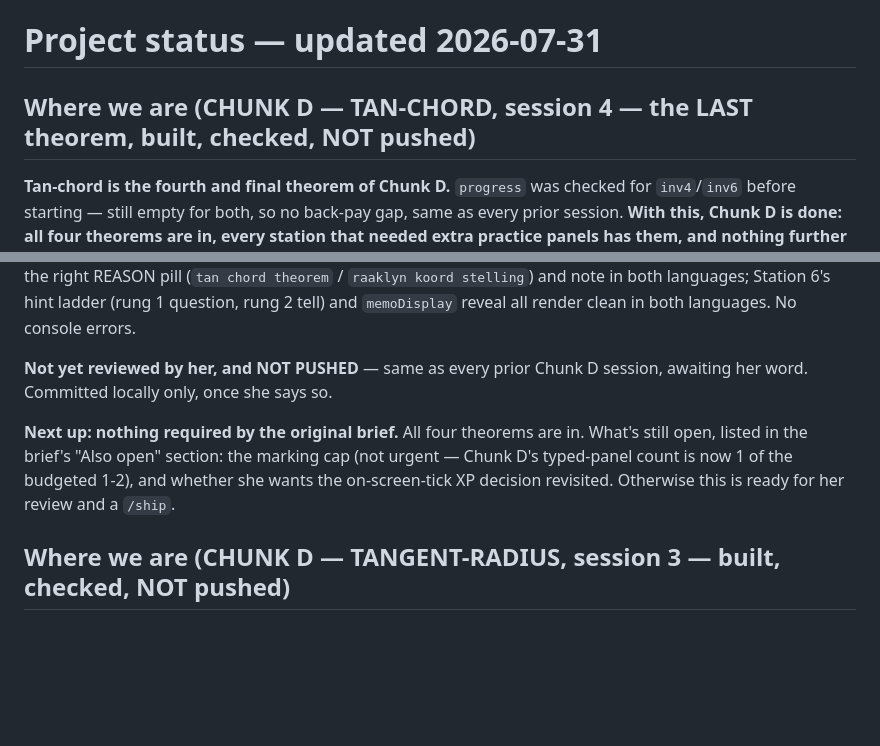
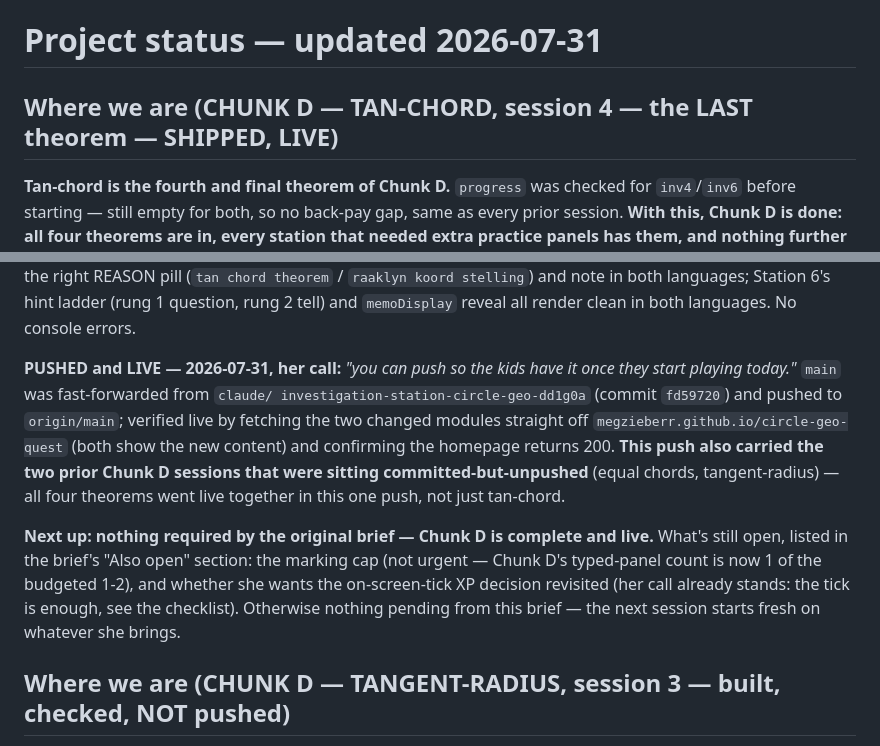
Before and after one commit to megzieberr/circle-geo-quest, a Markdown page: PROJECT-STATUS.md, 2 parts joined by grey strips. GitHub-like rendering; blank space fills up the shorter version.

Commit message:
Status: tan-chord shipped and live, Chunk D complete
Fast-forwarded main and pushed per her go-ahead. This push also
carried the two prior Chunk D sessions (equal chords, tangent-radius)
that were sitting committed-but-unpushed, so all four theorems went
live together.

```diff
--- a/PROJECT-STATUS.md
+++ b/PROJECT-STATUS.md
@@ -1,6 +1,6 @@
 # Project status — updated 2026-07-31
 
-## Where we are (CHUNK D — TAN-CHORD, session 4 — the LAST theorem, built, checked, NOT pushed)
+## Where we are (CHUNK D — TAN-CHORD, session 4 — the LAST theorem — SHIPPED, LIVE)
 
 **Tan-chord is the fourth and final theorem of Chunk D.** `progress` was
 checked for `inv4`/`inv6` before starting — still empty for both, so no
@@ -61,14 +61,23 @@ Afrikaans: Station 4's tap shows the right REASON pill (`tan chord theorem` /
 (rung 1 question, rung 2 tell) and `memoDisplay` reveal all render clean in
 both languages. No console errors.
 
-**Not yet reviewed by her, and NOT PUSHED** — same as every prior Chunk D
-session, awaiting her word. Committed locally only, once she says so.
+**PUSHED and LIVE — 2026-07-31, her call:** *"you can push so the kids have it
+once they start playing today."* `main` was fast-forwarded from `claude/
+investigation-station-circle-geo-dd1g0a` (commit `fd59720`) and pushed to
+`origin/main`; verified live by fetching the two changed modules straight off
+`megzieberr.github.io/circle-geo-quest` (both show the new content) and
+confirming the homepage returns 200. **This push also carried the two prior
+Chunk D sessions that were sitting committed-but-unpushed** (equal chords,
+tangent-radius) — all four theorems went live together in this one push, not
+just tan-chord.
 
-**Next up: nothing required by the original brief.** All four theorems are
-in. What's still open, listed in the brief's "Also open" section: the
+**Next up: nothing required by the original brief — Chunk D is complete and
+live.** What's still open, listed in the brief's "Also open" section: the
 marking cap (not urgent — Chunk D's typed-panel count is now 1 of the
 budgeted 1-2), and whether she wants the on-screen-tick XP decision
-revisited. Otherwise this is ready for her review and a `/ship`.
+revisited (her call already stands: the tick is enough, see the checklist).
+Otherwise nothing pending from this brief — the next session starts fresh on
+whatever she brings.
 
 ## Where we are (CHUNK D — TANGENT-RADIUS, session 3 — built, checked, NOT pushed)
 
```
